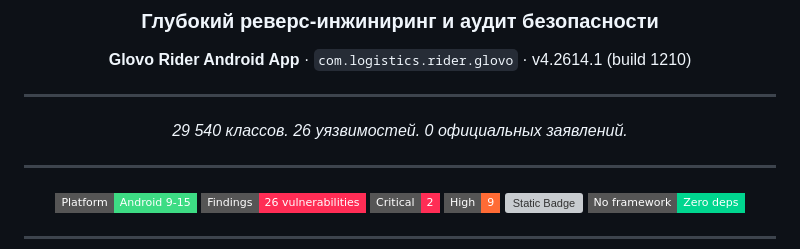
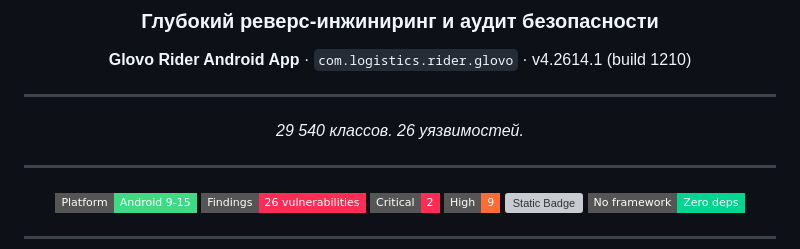
Before and after one commit to SeniorStackOverflow/RiderUnmasked, a Markdown page: README.md, the part around the change. GitHub-like rendering; badges without logos; grey boxes are pictures that could not be loaded.

Commit message:
Revise README for project overview and structure
Updated README.md to reflect new project details and structure.

```diff
--- a/README.md
+++ b/README.md
@@ -8,7 +8,7 @@
 
 ---
 
-*29 540 классов. 26 уязвимостей. 0 официальных заявлений.*
+*29 540 классов. 26 уязвимостей.*
 
 ---
 
```
